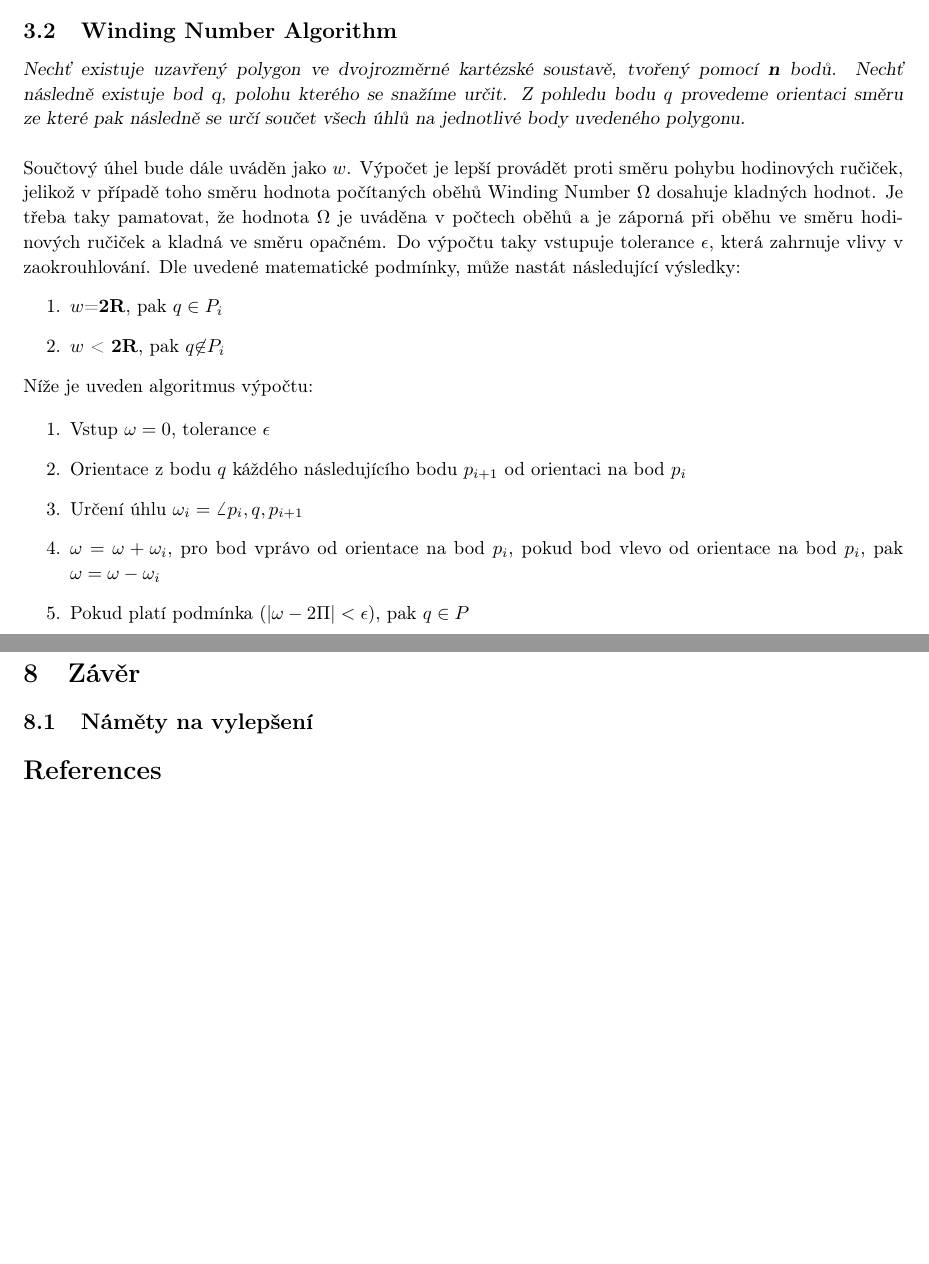
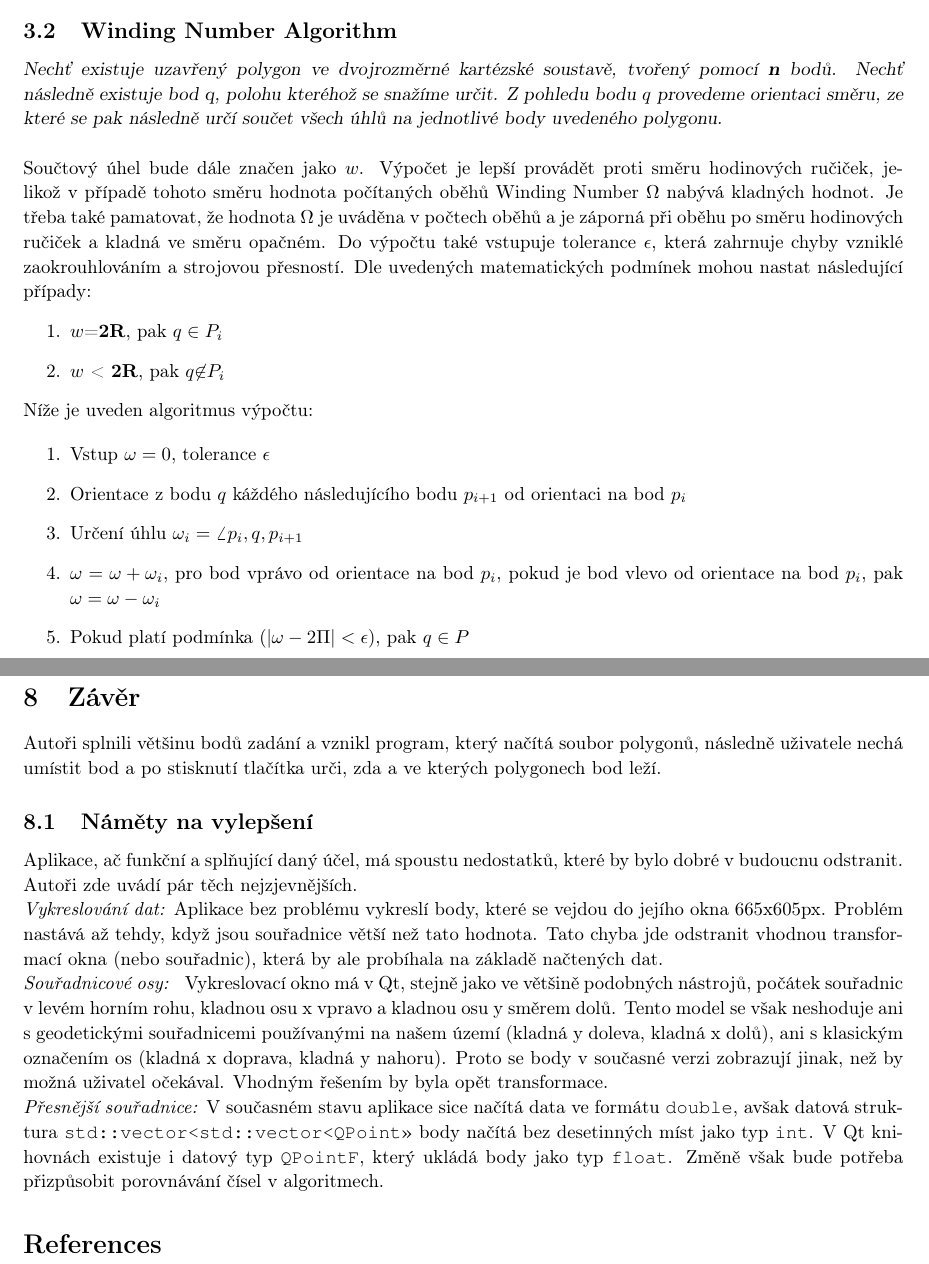
Before and after one commit to millapet/155ADKG_u1, a LaTeX document (tz/u1.tex): two parts of pages 6 and 13 of 13, joined at a grey line, cut so that both start at the same text, the shorter picture padded with empty space. Compiled offline with pdfLaTeX.

Commit message:
tz závěr

```diff
--- a/tz/u1.tex
+++ b/tz/u1.tex
@@ -244,11 +244,11 @@ Hledáný algoritmus je možné popsat následovně:
 \newpage
 
 \subsection{Winding Number Algorithm}
-\textsl{Nechť existuje uzavřený polygon ve dvojrozměrné kartézské soustavě, tvořený pomocí \textbf n bodů. Nechť následně existuje bod q, polohu kterého se snažíme určit. Z pohledu bodu $q$ provedeme orientaci směru ze které pak následně se určí součet všech úhlů na jednotlivé body uvedeného polygonu.}
+\textsl{Nechť existuje uzavřený polygon ve dvojrozměrné kartézské soustavě, tvořený pomocí \textbf n bodů. Nechť následně existuje bod q, polohu kteréhož se snažíme určit. Z pohledu bodu $q$ provedeme orientaci směru, ze které se pak následně určí součet všech úhlů na jednotlivé body uvedeného polygonu.}
 \\
 \\
-Součtový úhel bude dále uváděn jako $w$. Výpočet je lepší provádět proti směru pohybu hodinových ručiček, jelikož v případě toho směru hodnota počítaných oběhů Winding Number $\Omega$  dosahuje kladných hodnot. Je třeba taky pamatovat, že hodnota $\Omega$ je uváděna v počtech oběhů a je záporná při oběhu ve směru
-hodinových ručiček a kladná ve směru opačném. Do výpočtu taky vstupuje tolerance $\epsilon$, která zahrnuje vlivy v zaokrouhlování. Dle uvedené matematické podmínky, může nastát následující výsledky:
+Součtový úhel bude dále značen jako $w$. Výpočet je lepší provádět proti směru hodinových ručiček, jelikož v případě tohoto směru hodnota počítaných oběhů Winding Number $\Omega$  nabývá kladných hodnot. Je třeba také pamatovat, že hodnota $\Omega$ je uváděna v počtech oběhů a je záporná při oběhu po směru
+hodinových ručiček a kladná ve směru opačném. Do výpočtu také vstupuje tolerance $\epsilon$, která zahrnuje chyby vzniklé zaokrouhlováním a strojovou přesností. Dle uvedených matematických podmínek mohou nastat následující případy:
 \begin{enumerate}
 \item $w$=\textbf {2R}, pak $q \in P_i$
 \item  $w$ < \textbf {2R}, pak $q {\not \in} P_i$
@@ -263,7 +263,7 @@ hodinových ručiček a kladná ve směru opačném. Do výpočtu taky vstupuje
 
 \item Určení úhlu $\omega_i = \angle p_i, q, p_{i+1}$
 
-\item  $\omega = \omega + \omega_i$, pro bod vprávo od orientace na bod $p_i$, pokud bod vlevo od orientace na bod $p_i$, pak $\omega = \omega - \omega_i$
+\item  $\omega = \omega + \omega_i$, pro bod vprávo od orientace na bod $p_i$, pokud je bod vlevo od orientace na bod $p_i$, pak $\omega = \omega - \omega_i$
 
 \item Pokud platí podmínka $(\left|\omega - 2\Pi \right| < \epsilon)$, pak $q \in P$
 
@@ -287,7 +287,12 @@ hodinových ručiček a kladná ve směru opačném. Do výpočtu taky vstupuje
 \section{Ukázka aplikace} %printscreen
 \clearpage
 \section{Závěr}
+\indent Autoři splnili většinu bodů zadání a vznikl program, který načítá soubor polygonů, následně uživatele nechá umístit bod a po stisknutí tlačítka urči, zda a ve kterých polygonech bod leží.
 	\subsection{Náměty na vylepšení} %+možné či neřešené problémy
+	\indent Aplikace, ač funkční a splňující daný účel, má spoustu nedostatků, které by bylo dobré v budoucnu odstranit. Autoři zde uvádí pár těch nejzjevnějších. \\
+	\indent \textit{Vykreslování dat:} Aplikace bez problému vykreslí body, které se vejdou do jejího okna 665x605px. Problém nastává až tehdy, když jsou souřadnice větší než tato hodnota. Tato chyba jde odstranit vhodnou transformací okna (nebo souřadnic), která by ale probíhala na základě načtených dat. \\
+	\indent \textit{Souřadnicové osy: } Vykreslovací okno má v Qt, stejně jako ve většině podobných nástrojů, počátek souřadnic v levém horním rohu, kladnou osu x vpravo a kladnou osu y směrem dolů. Tento model se však neshoduje ani s geodetickými souřadnicemi používanými na našem území (kladná y doleva, kladná x dolů), ani s klasickým označením os (kladná x doprava, kladná y nahoru). Proto se body v současné verzi zobrazují jinak, než by možná uživatel očekával. Vhodným řešením by byla opět transformace. \\
+	\indent \textit{Přesnější souřadnice:} V současném stavu aplikace sice načítá data ve formátu \texttt{double}, avšak datová struktura \texttt{std::vector<std::vector<QPoint>>} body načítá bez desetinných míst jako typ \texttt{int}. V Qt knihovnách existuje i datový typ \texttt{QPointF}, který ukládá body jako typ \texttt{float}. Změně však bude potřeba přizpůsobit porovnávání čísel v algoritmech.
 \bibliography{u1}
 \bibliographystyle{plain}
 \addcontentsline{toc}{section}{References}
```
Also changed, not shown: tz/u1.pdf, tz/u1.tex (2 more changed lines).
